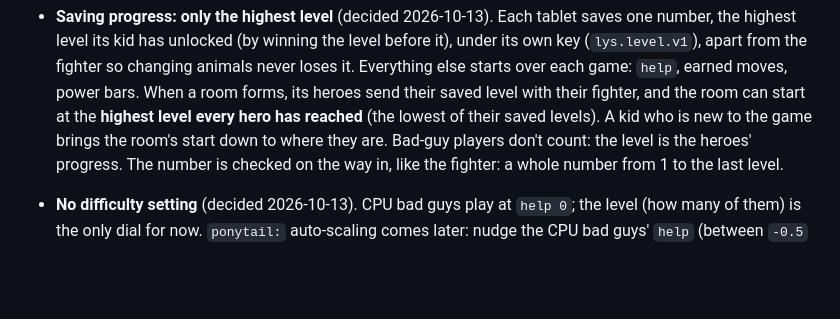
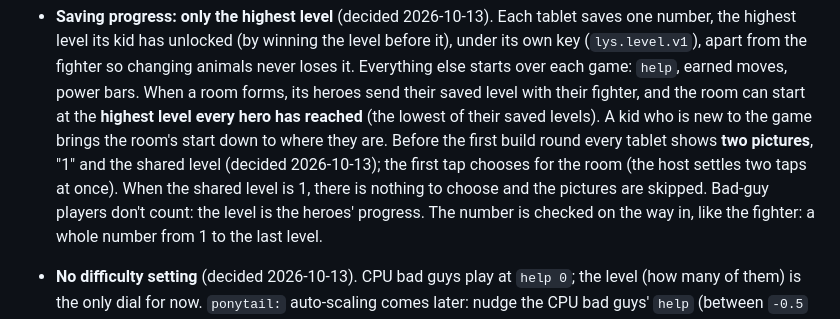
Before and after one commit to abolger-personal/local-yarn-store-game, a Markdown page: spinoff/REUSE-SPEC.md, the part around the change. Rendered like a GitHub page; blank space fills up the shorter version.

Commit message:
Spinoff spec: two pictures choose between level 1 and the shared level
Co-Authored-By: Claude Opus 5.5 <noreply@anthropic.com>

```diff
--- a/spinoff/REUSE-SPEC.md
+++ b/spinoff/REUSE-SPEC.md
@@ -681,7 +681,10 @@ scary, for 4–6 year olds.
   starts over each game: `help`, earned moves, power bars. When a room forms, its heroes send
   their saved level with their fighter, and the room can start at the **highest level every hero
   has reached** (the lowest of their saved levels). A kid who is new to the game brings the
-  room's start down to where they are. Bad-guy players don't count: the level is the heroes'
+  room's start down to where they are. Before the first build round every tablet shows **two
+  pictures**, "1" and the shared level (decided 2026-10-13); the first tap chooses for the room
+  (the host settles two taps at once). When the shared level is 1, there is nothing to choose and
+  the pictures are skipped. Bad-guy players don't count: the level is the heroes'
   progress. The number is checked on the way in, like the fighter: a whole number from 1 to the
   last level.
 - **No difficulty setting** (decided 2026-10-13). CPU bad guys play at `help 0`; the level (how
```
